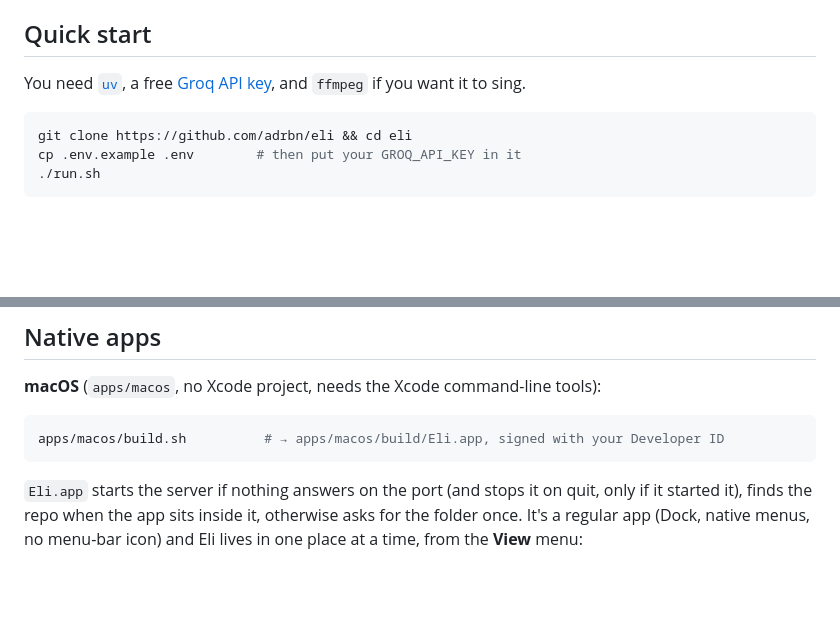
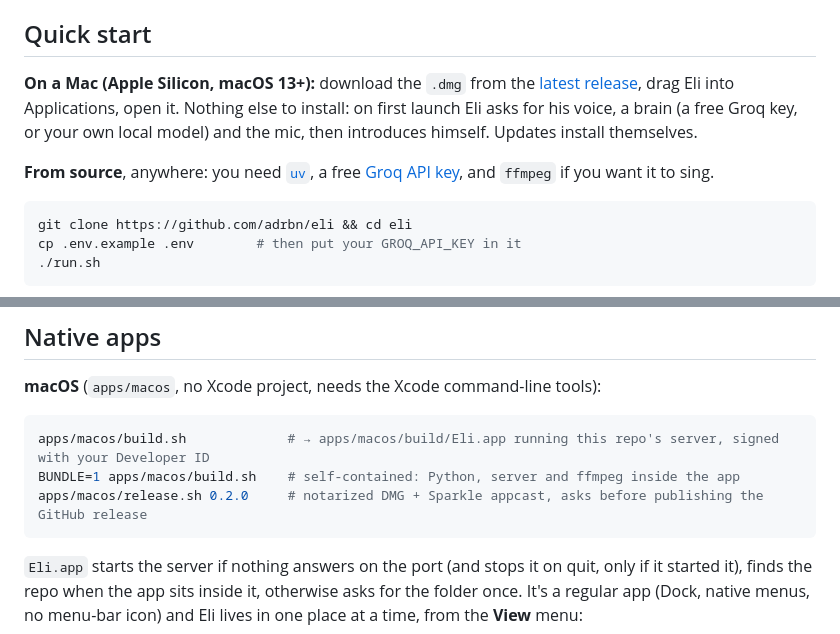
Before and after one commit to adrbn/eli, a Markdown page: README.md, 2 parts joined by grey strips. GitHub-like rendering; blank space fills up the shorter version.

````diff
--- a/README.md
+++ b/README.md
@@ -72,7 +72,11 @@ browser for a board is one URL.
 
 ## Quick start
 
-You need [`uv`](https://docs.astral.sh/uv/), a free [Groq API key](https://console.groq.com/keys), and `ffmpeg` if you want it to sing.
+**On a Mac (Apple Silicon, macOS 13+):** download the `.dmg` from the [latest release](https://github.com/adrbn/eli/releases/latest),
+drag Eli into Applications, open it. Nothing else to install: on first launch Eli asks for his voice, a brain (a free
+Groq key, or your own local model) and the mic, then introduces himself. Updates install themselves.
+
+**From source**, anywhere: you need [`uv`](https://docs.astral.sh/uv/), a free [Groq API key](https://console.groq.com/keys), and `ffmpeg` if you want it to sing.
 
 ```bash
 git clone https://github.com/adrbn/eli && cd eli
@@ -93,7 +97,9 @@ The first run downloads a Piper voice (~60 MB) and the vocal-separation model (~
 **macOS** (`apps/macos`, no Xcode project, needs the Xcode command-line tools):
 
 ```bash
-apps/macos/build.sh          # → apps/macos/build/Eli.app, signed with your Developer ID
+apps/macos/build.sh             # → apps/macos/build/Eli.app running this repo's server, signed with your Developer ID
+BUNDLE=1 apps/macos/build.sh    # self-contained: Python, server and ffmpeg inside the app
+apps/macos/release.sh 0.2.0     # notarized DMG + Sparkle appcast, asks before publishing the GitHub release
 ```
 
 `Eli.app` starts the server if nothing answers on the port (and stops it on quit, only if it started it), finds the
````
Also changed, not shown: README.fr.md (+8 -2 lines).
